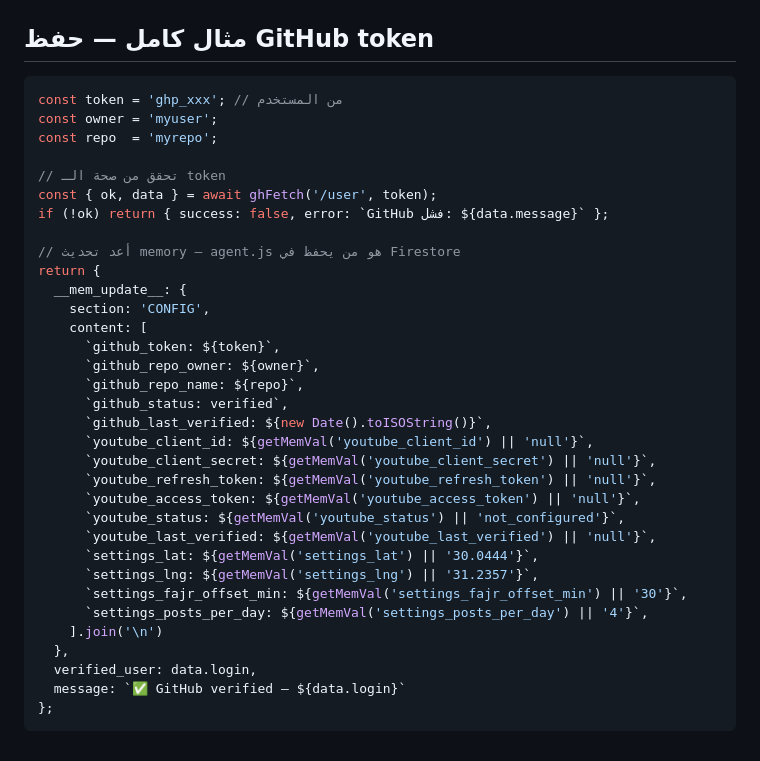
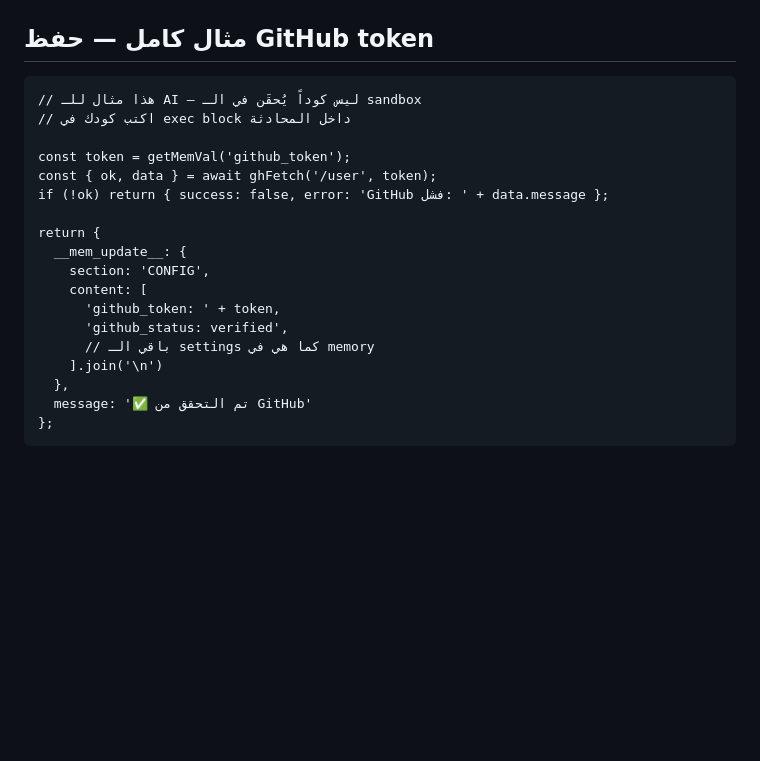
Before and after one commit to mu7ammadreyad/ofoqagent, a Markdown page: md/tools.md, the part around the change. Drawn GitHub-style; blank space fills up the shorter version.

````diff
--- a/md/tools.md
+++ b/md/tools.md
@@ -183,38 +183,23 @@ function cairoNow() {
 
 ## مثال كامل — حفظ GitHub token
 
-```js
-const token = 'ghp_xxx'; // من المستخدم
-const owner = 'myuser';
-const repo  = 'myrepo';
+```
+// هذا مثال للـ AI — ليس كوداً يُحقَن في الـ sandbox
+// اكتب كودك في exec block داخل المحادثة
 
-// تحقق من صحة الـ token
+const token = getMemVal('github_token');
 const { ok, data } = await ghFetch('/user', token);
-if (!ok) return { success: false, error: `GitHub فشل: ${data.message}` };
+if (!ok) return { success: false, error: 'GitHub فشل: ' + data.message };
 
-// أعد تحديث memory — agent.js هو من يحفظ في Firestore
 return {
   __mem_update__: {
     section: 'CONFIG',
     content: [
-      `github_token: ${token}`,
-      `github_repo_owner: ${owner}`,
-      `github_repo_name: ${repo}`,
-      `github_status: verified`,
-      `github_last_verified: ${new Date().toISOString()}`,
-      `youtube_client_id: ${getMemVal('youtube_client_id') || 'null'}`,
-      `youtube_client_secret: ${getMemVal('youtube_client_secret') || 'null'}`,
-      `youtube_refresh_token: ${getMemVal('youtube_refresh_token') || 'null'}`,
-      `youtube_access_token: ${getMemVal('youtube_access_token') || 'null'}`,
-      `youtube_status: ${getMemVal('youtube_status') || 'not_configured'}`,
-      `youtube_last_verified: ${getMemVal('youtube_last_verified') || 'null'}`,
-      `settings_lat: ${getMemVal('settings_lat') || '30.0444'}`,
-      `settings_lng: ${getMemVal('settings_lng') || '31.2357'}`,
-      `settings_fajr_offset_min: ${getMemVal('settings_fajr_offset_min') || '30'}`,
-      `settings_posts_per_day: ${getMemVal('settings_posts_per_day') || '4'}`,
+      'github_token: ' + token,
+      'github_status: verified',
+      // باقي الـ settings كما هي في memory
     ].join('\n')
   },
-  verified_user: data.login,
-  message: `✅ GitHub verified — ${data.login}`
+  message: '✅ تم التحقق من GitHub'
 };
 ```
````
